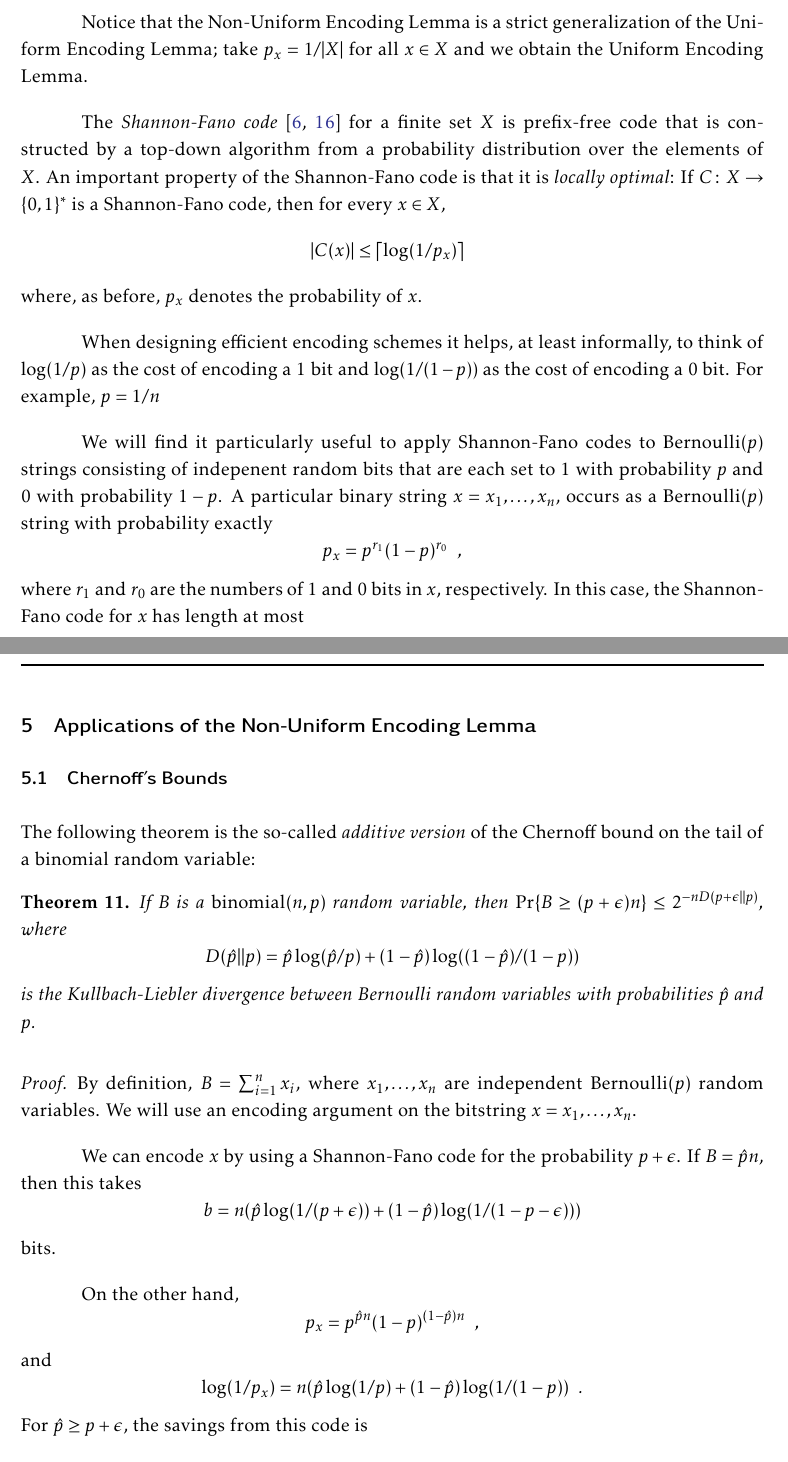
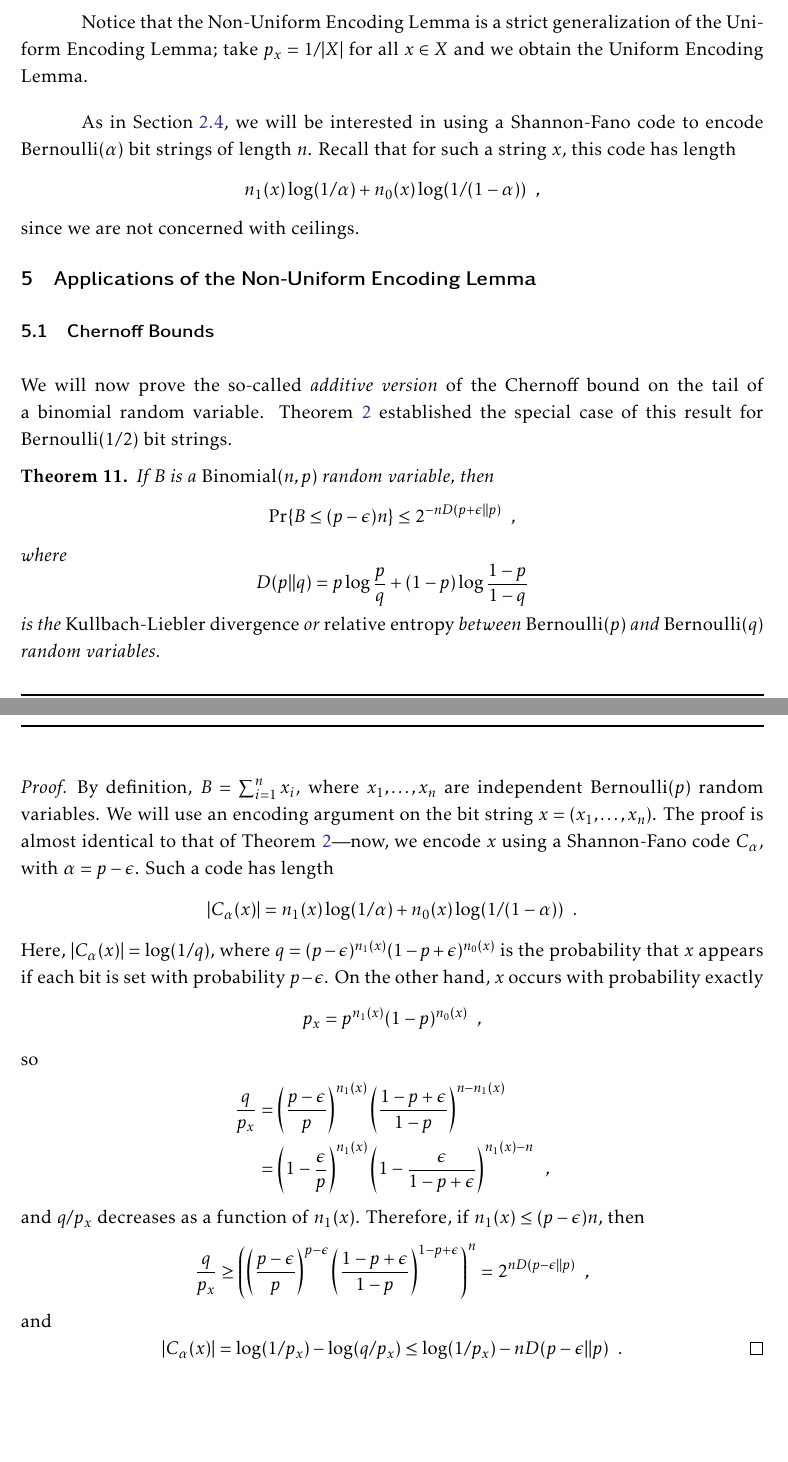
Before and after one commit to patmorin/encoding, a LaTeX document (encoding.tex): two parts of pages 27 and 28 of 34 before the commit and two parts of pages 27 and 28 of 33 after it, joined at a grey line, cut so that both start at the same text, the shorter picture padded with empty space. Compiled offline with pdfLaTeX.

Commit message:
Updated the full result on Chernoff bounds.

```diff
--- a/encoding.tex
+++ b/encoding.tex
@@ -1299,71 +1304,72 @@ Notice that the Non-Uniform Encoding Lemma is a strict generalization
 of the Uniform Encoding Lemma; take $p_x=1/|X|$ for all $x\in X$
 and we obtain the Uniform Encoding Lemma.
 
-The \emph{Shannon-Fano code} \cite{fano:transmission,shannon:mathematical}
-for a finite set $X$ is prefix-free code that is constructed by a top-down
-algorithm from a probability distribution over the elements of $X$. An
-important property of the Shannon-Fano code is that it is \emph{locally
-optimal}: If $C\from X\to\{0,1\}^*$ is a Shannon-Fano code, then for every $x\in X$,
-\[
-    |C(x)| \le \left\lceil\log(1/p_x)\right\rceil \enspace
-\]
-where, as before, $p_x$ denotes the probability of $x$.
-
-When designing efficient encoding schemes it helps, at least
-informally, to think of $\log(1/p)$ as the cost of encoding a 1 bit and
-$\log(1/(1-p))$ as the cost of encoding a 0 bit.  For example, $p=1/n$
-
-We will find it particularly useful to apply Shannon-Fano codes to
-$\mathrm{Bernoulli}(p)$ strings consisting of indepenent random bits that
-are each set to 1 with probability $p$ and 0 with probability $1-p$.
-A particular binary string $x=x_1,\ldots,x_n$, occurs as
-a $\mathrm{Bernoulli}(p)$ string with
-probability exactly
-\[
-   p_x= p^{r_1}(1-p)^{r_0} \enspace ,
-\]
-where $r_1$ and $r_0$ are the numbers of 1 and 0 bits in $x$, respectively. In this case, the Shannon-Fano code for $x$ has length at most
-\[
-    |C(x)|\le \left\lceil r_1\log (1/p) + r_0\log(1/(1-p)) \right\rceil \enspace .
-\]
-
+As in \secref{sparse-bit-strings}, we will be interested in using a
+Shannon-Fano code to encode $\mathrm{Bernoulli}(\alpha)$ bit strings of
+length $n$. Recall that for such a string $x$, this code has length
+\[
+n_1(x) \log (1/\alpha) + n_0(x) \log(1/(1 - \alpha)) \enspace ,
+\]
+since we are not concerned with ceilings.
 
 \section{Applications of the Non-Uniform Encoding Lemma}
 \seclabel{applications-ii}
 
-\subsection{Chernoff's Bounds}
+\subsection{Chernoff Bounds}
 \seclabel{chernoff}
 
-The following theorem is the so-called \emph{additive version} of the
-Chernoff bound on the tail of a binomial random variable:
+We will now prove the so-called \emph{additive version} of the
+Chernoff bound on the tail of a binomial random
+variable. \thmref{chernoff-basic} established the special case of this
+result for $\mathrm{Bernoulli}(1/2)$ bit strings.
 
 \begin{thm}\thmlabel{chernoff}
-  If $B$ is a $\mathrm{binomial}(n,p)$ random variable, then $\Pr\{B\ge
-  (p+\epsilon)n\} \le 2^{-nD(p+\epsilon||p)}$, where
-  \[
-    D(\hat p||p)=\hat p\log(\hat p/p) + (1-\hat p)\log((1-\hat p)/(1-p))
-  \] is
-  the Kullbach-Liebler divergence between Bernoulli random variables
-  with probabilities $\hat p$ and $p$.
+  If $B$ is a $\mathrm{Binomial}(n,p)$ random variable, then
+  \[
+  \Pr\{B\le(p-\epsilon)n\} \le 2^{-nD(p+\epsilon \| p)} \enspace ,
+  \]
+  where
+  \[
+  D(p \| q)= p\log \frac{p}{q} + (1-p)\log \frac{1 - p}{1 - q}
+  \]
+  is the \emph{Kullbach-Liebler divergence} or \emph{relative entropy}
+  between $\mathrm{Bernoulli}(p)$ and $\mathrm{Bernoulli}(q)$ random
+  variables.
 \end{thm}
 
 \begin{proof}
-By definition, $B=\sum_{i=1}^nx_i$, where $x_1,\ldots,x_n$ are independent $\mathrm{Bernoulli}(p)$ random variables.   We will use an encoding argument on the bitstring $x=x_1,\ldots,x_n$.
-
-We can encode $x$ by using a Shannon-Fano code for the probability
-$p+\epsilon$.  If $B=\hat pn$, then this takes
-\[
-   b = n(\hat p\log(1/(p+\epsilon))+ (1-\hat p)\log(1/(1-p-\epsilon)))
-\]
-bits.
-
-On the other hand,
-\[
-    p_x = p^{\hat pn}(1-p)^{(1-\hat p)n} \enspace ,
+  By definition, $B=\sum_{i=1}^n x_i$, where $x_1,\ldots,x_n$ are
+  independent $\mathrm{Bernoulli}(p)$ random variables.  We will use
+  an encoding argument on the bit string $x=(x_1,\ldots,x_n)$. The
+  proof is almost identical to that of \thmref{chernoff-basic}---now,
+  we encode $x$ using a Shannon-Fano code $C_\alpha$, with $\alpha = p
+  - \epsilon$. Such a code has length
+  \[
+  |C_\alpha(x)| = n_1(x) \log (1/\alpha) + n_0(x) \log (1/(1 - \alpha)) \enspace .
+  \]
+  Here, $|C_\alpha(x)| = \log (1/q)$, where $q = (p -
+  \epsilon)^{n_1(x)} (1 - p + \epsilon)^{n_0(x)}$ is the probability
+  that $x$ appears if each bit is set with probability $p -
+  \epsilon$. On the other hand, $x$ occurs with probability exactly
+  \[
+  p_x = p^{n_1(x)} (1 - p)^{n_0(x)} \enspace ,
+  \]
+  so
+  \begin{align*}
+    \frac{q}{p_x} &= \left(\frac{p - \epsilon}{p}\right)^{n_1(x)} \left(\frac{1 - p + \epsilon}{1 - p}\right)^{n - n_1(x)} \\
+    &= \left(1 - \frac{\epsilon}{p}\right)^{n_1(x)} \left(1 -
+      \frac{\epsilon}{1 - p + \epsilon}\right)^{n_1(x) - n} \enspace ,
+  \end{align*}
+  and $q/p_x$ decreases as a function of $n_1(x)$. Therefore, if
+  $n_1(x) \le (p - \epsilon)n$, then
+  \[
+  \frac{q}{p_x} \ge \left(\left(\frac{p - \epsilon}{p}\right)^{p -
+      \epsilon} \left(\frac{1 - p + \epsilon}{1 - p}\right)^{1 - p +
+      \epsilon}\right)^n = 2^{n D(p - \epsilon \| p)} \enspace ,
   \]
   and
   \[
-    \log (1/p_x) = n(\hat p\log(1/p)+ (1-\hat p)\log(1/(1-p)) \enspace .
-\]
-For $\hat p\ge p+\epsilon$, the savings from this code is
-\begin{align*}
+  |C_\alpha(x)| = \log (1/p_x) - \log (q/p_x) \leq \log (1/p_x) - n
+  D(p - \epsilon \| p) \enspace . \qedhere
+  \]
+\end{proof}
```
Also changed, not shown: encoding.bib (+8 -0 lines), encoding.tex (85 more changed lines). Lines whose indentation alone changed are shown as unchanged.
